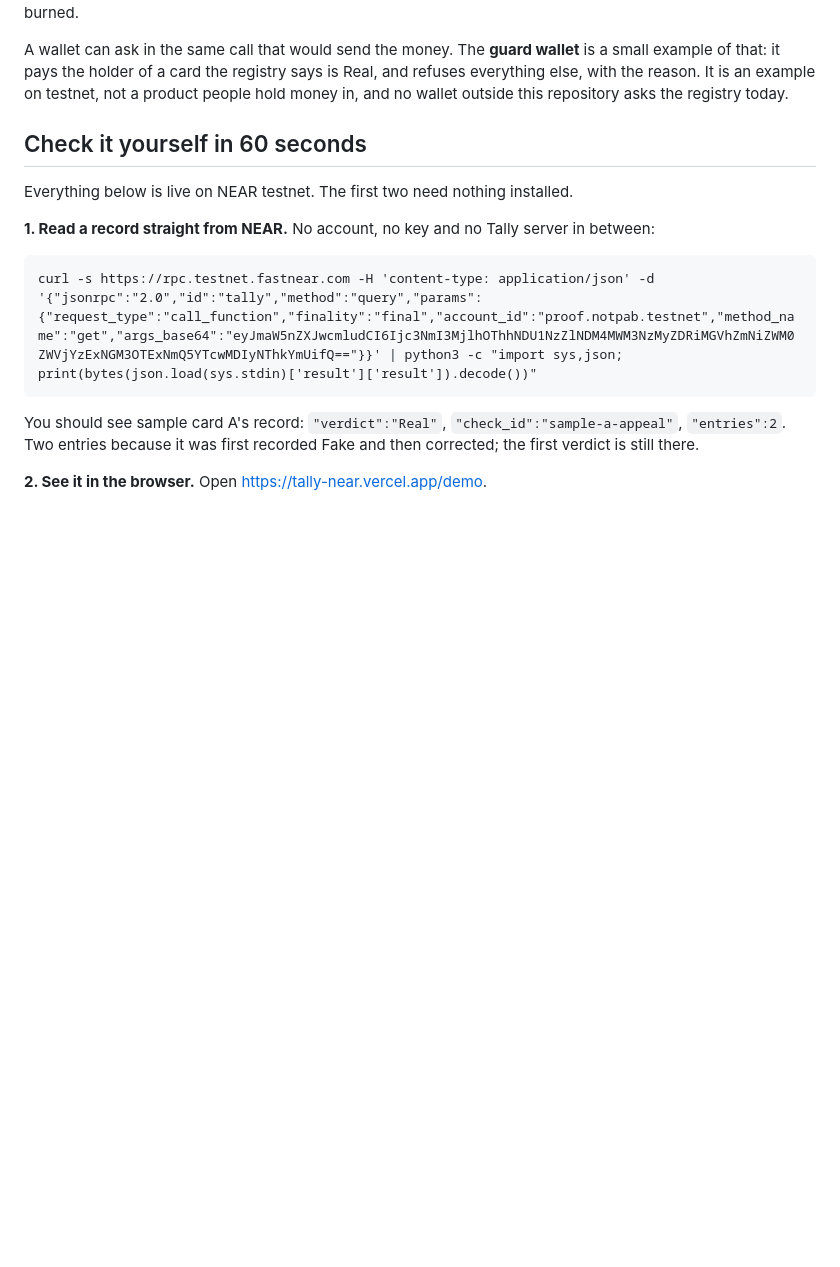
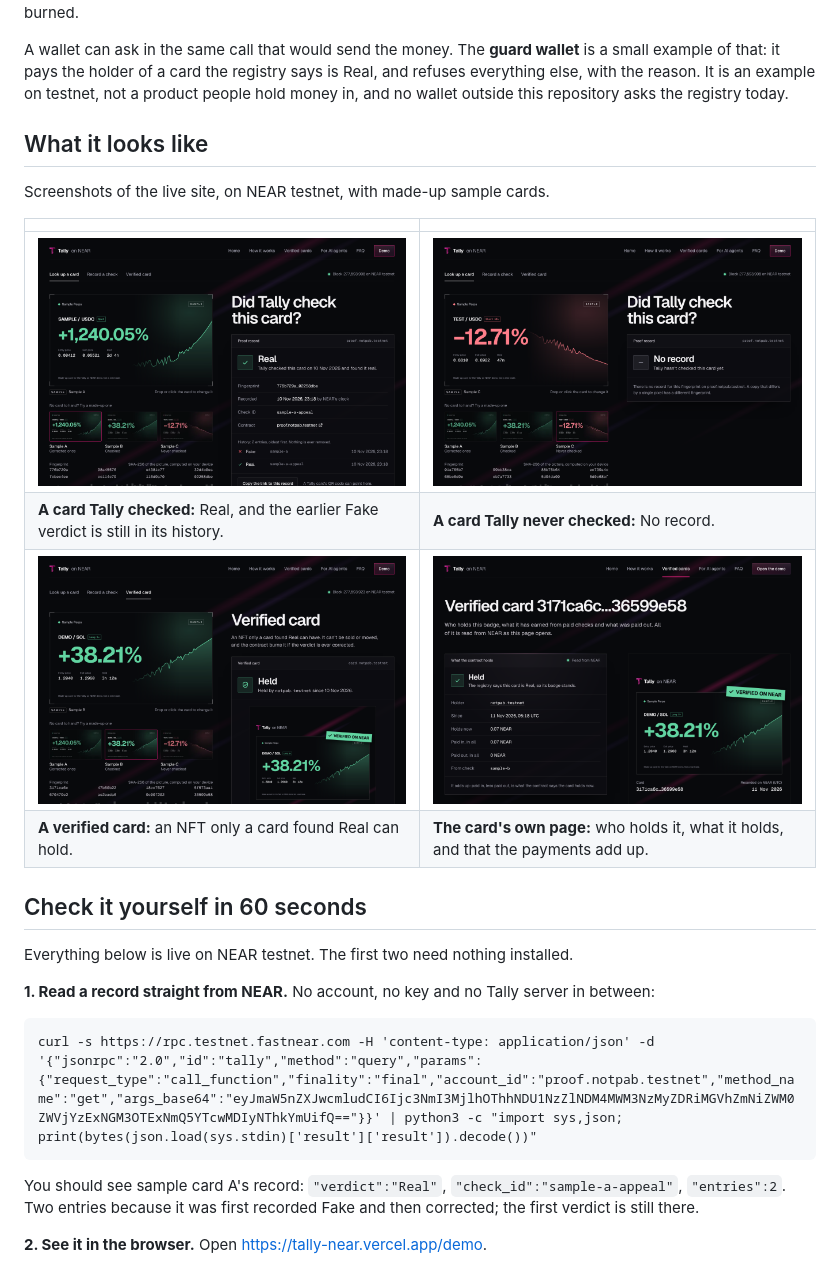
Before and after one commit to pab412/Tally-near, a Markdown page: README.md, the part around the change. Drawn GitHub-style; pictures changed too: docs/screenshots/card-page.png (added), docs/screenshots/demo-no-record.png (added), docs/screenshots/demo-real-with-history.png (added); blank space fills up the shorter version.

Commit message:
README: screenshots of the live demo near the top
Four pictures of the live site on testnet, with the sample cards: a checked card shown Real with its earlier Fake
still in the history, a card with no record, a verified card, and a verified card's own page.

Co-Authored-By: Claude Opus 5.5 <noreply@anthropic.com>
Claude-Session: https://claude.ai/code/session_01CnEKyaMkM9HHsGeaSM4bdF

```diff
--- a/README.md
+++ b/README.md
@@ -13,6 +13,17 @@ A card Tally found real can also become a **verified card**: an NFT the trader h
 An AI agent can pay for a check with the **paid check** contract. Its owner loads a little credit and gives the agent a key that can only pay for checks, so that credit is all it can ever spend. Part of each fee goes into the trader's verified card: the NFT itself holds the money, pays it out only while the card is still Real, and loses it if it is burned.
 
 A wallet can ask in the same call that would send the money. The **guard wallet** is a small example of that: it pays the holder of a card the registry says is Real, and refuses everything else, with the reason. It is an example on testnet, not a product people hold money in, and no wallet outside this repository asks the registry today.
+
+## What it looks like
+
+Screenshots of the live site, on NEAR testnet, with made-up sample cards.
+
+| | |
+|---|---|
+| ![The demo page: a card Tally checked, shown as Real, with its earlier Fake verdict still in the history](docs/screenshots/demo-real-with-history.png) | ![The demo page: a card Tally never checked, shown as No record](docs/screenshots/demo-no-record.png) |
+| **A card Tally checked:** Real, and the earlier Fake verdict is still in its history. | **A card Tally never checked:** No record. |
+| ![The verified card tab: the NFT is Held, with the picture wallets show for it](docs/screenshots/verified-card.png) | ![A verified card's own page: holder, what it holds, and that the payments add up](docs/screenshots/card-page.png) |
+| **A verified card:** an NFT only a card found Real can hold. | **The card's own page:** who holds it, what it holds, and that the payments add up. |
 
 ## Check it yourself in 60 seconds
 
```
